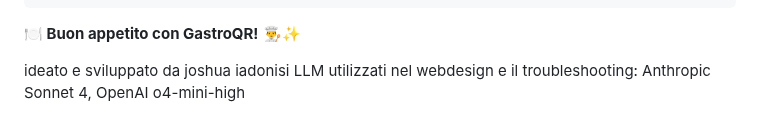
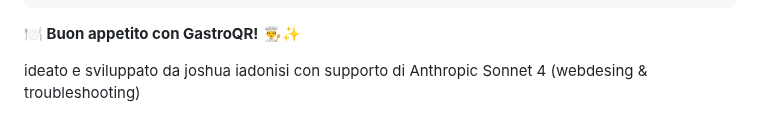
Before and after one commit to mixedbyiado/gastroqr, a Markdown page: README.md, the part around the change. Rendered like a GitHub page.

```diff
--- a/README.md
+++ b/README.md
@@ -164,5 +164,4 @@ Scala: 100% (NO adatta alla pagina)
 
 **🍽️ Buon appetito con GastroQR!** 👨‍🍳✨
 
-ideato e sviluppato da joshua iadonisi
-LLM utilizzati nel webdesign e il troubleshooting: Anthropic Sonnet 4, OpenAI o4-mini-high
+ideato e sviluppato da joshua iadonisi con supporto di Anthropic Sonnet 4 (webdesing & troubleshooting)
```
